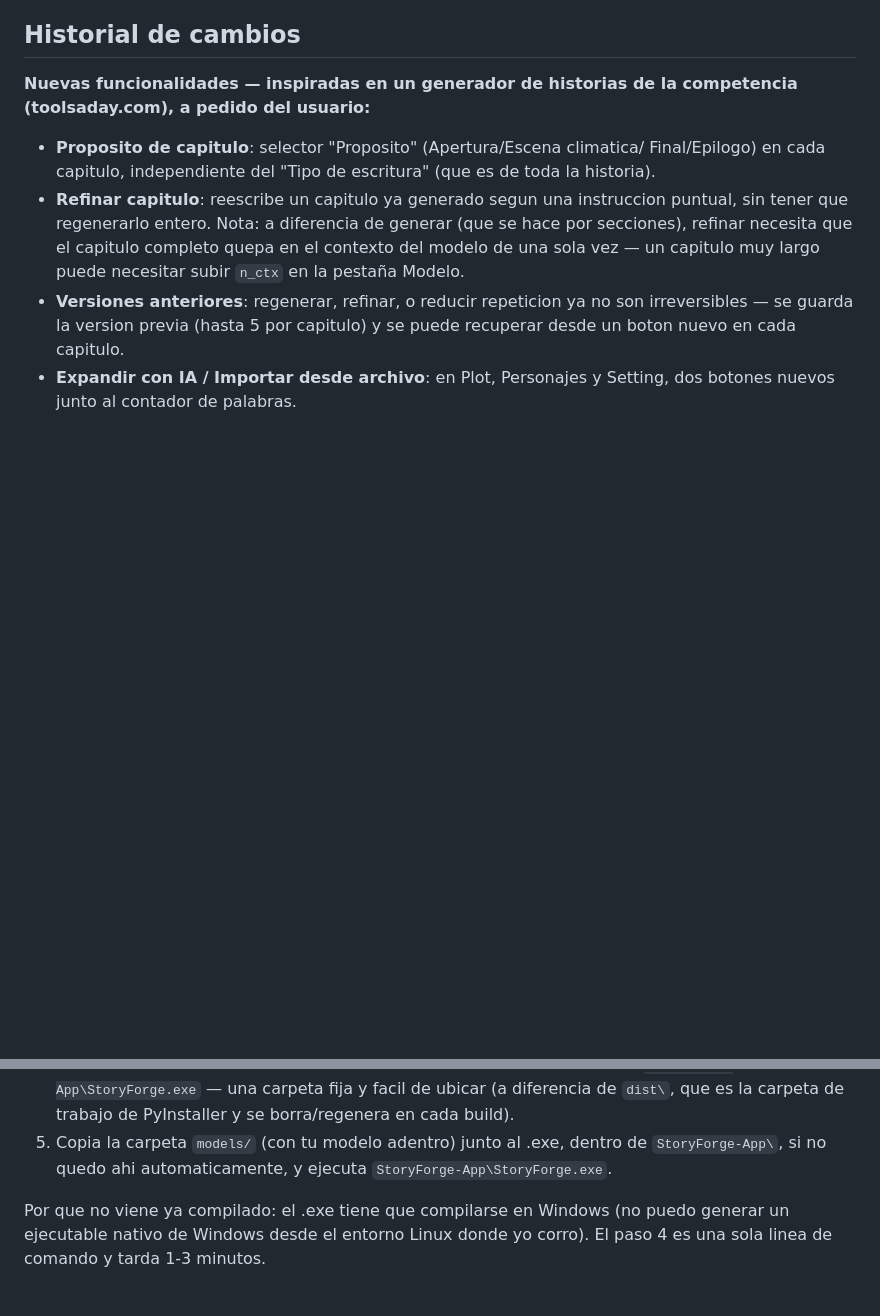
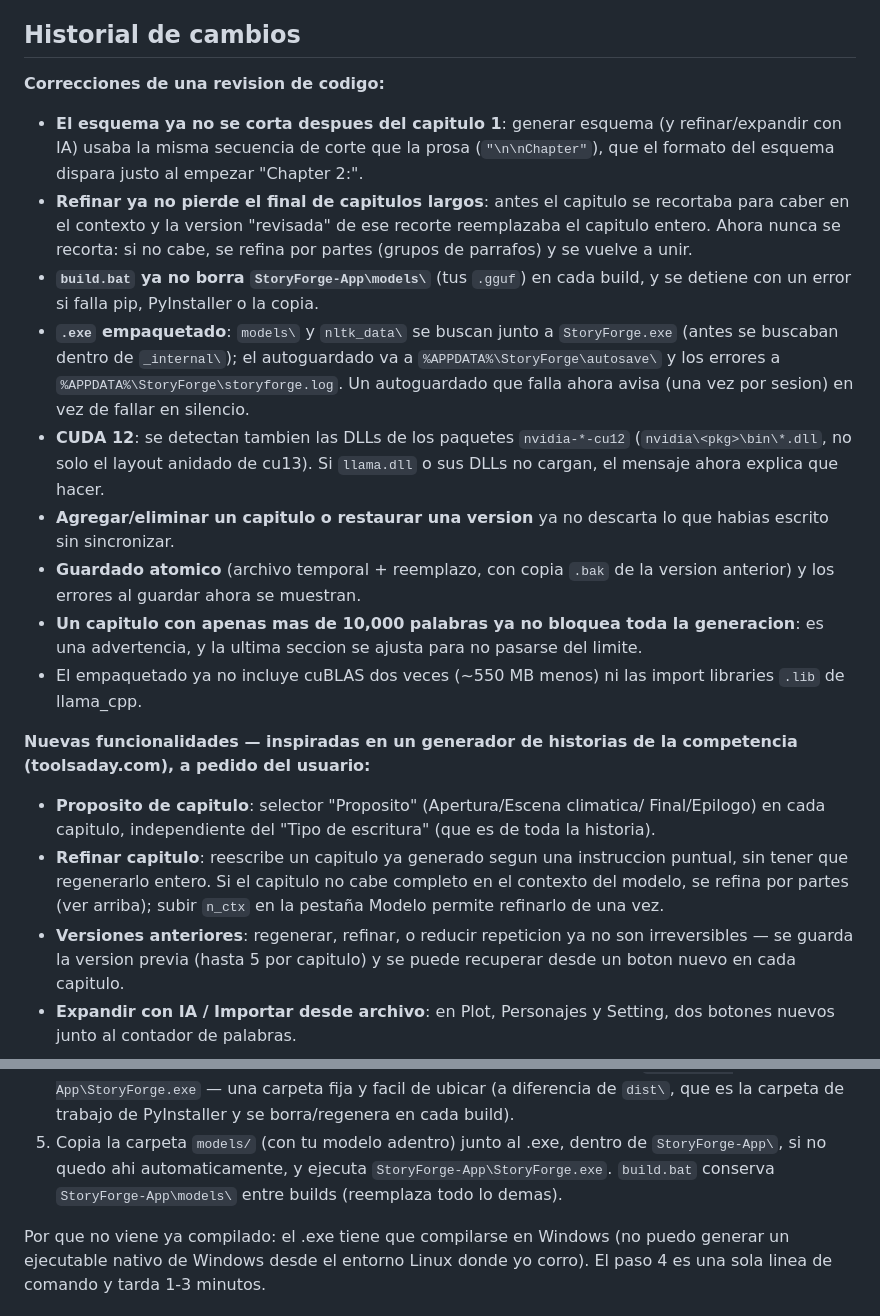
Before and after one commit to ackermanl77/storyforge, a Markdown page: README.md, 2 parts joined by grey strips. Drawn GitHub-style; blank space fills up the shorter version.

Commit message:
Document the code-review fixes in README, user guide and status
Co-Authored-By: Claude Opus 5.5 <noreply@anthropic.com>

```diff
--- a/README.md
+++ b/README.md
@@ -52,15 +52,43 @@ correspondiente mas abajo.
 
 ## Historial de cambios
 
+**Correcciones de una revision de codigo:**
+- **El esquema ya no se corta despues del capitulo 1**: generar esquema (y
+  refinar/expandir con IA) usaba la misma secuencia de corte que la prosa
+  (`"\n\nChapter"`), que el formato del esquema dispara justo al empezar
+  "Chapter 2:".
+- **Refinar ya no pierde el final de capitulos largos**: antes el capitulo
+  se recortaba para caber en el contexto y la version "revisada" de ese
+  recorte reemplazaba el capitulo entero. Ahora nunca se recorta: si no
+  cabe, se refina por partes (grupos de parrafos) y se vuelve a unir.
+- **`build.bat` ya no borra `StoryForge-App\models\`** (tus `.gguf`) en cada
+  build, y se detiene con un error si falla pip, PyInstaller o la copia.
+- **`.exe` empaquetado**: `models\` y `nltk_data\` se buscan junto a
+  `StoryForge.exe` (antes se buscaban dentro de `_internal\`); el
+  autoguardado va a `%APPDATA%\StoryForge\autosave\` y los errores a
+  `%APPDATA%\StoryForge\storyforge.log`. Un autoguardado que falla ahora
+  avisa (una vez por sesion) en vez de fallar en silencio.
+- **CUDA 12**: se detectan tambien las DLLs de los paquetes `nvidia-*-cu12`
+  (`nvidia\<pkg>\bin\*.dll`, no solo el layout anidado de cu13). Si
+  `llama.dll` o sus DLLs no cargan, el mensaje ahora explica que hacer.
+- **Agregar/eliminar un capitulo o restaurar una version** ya no descarta lo
+  que habias escrito sin sincronizar.
+- **Guardado atomico** (archivo temporal + reemplazo, con copia `.bak` de la
+  version anterior) y los errores al guardar ahora se muestran.
+- **Un capitulo con apenas mas de 10,000 palabras ya no bloquea toda la
+  generacion**: es una advertencia, y la ultima seccion se ajusta para no
+  pasarse del limite.
+- El empaquetado ya no incluye cuBLAS dos veces (~550 MB menos) ni las
+  import libraries `.lib` de llama_cpp.
+
 **Nuevas funcionalidades — inspiradas en un generador de historias de la competencia (toolsaday.com), a pedido del usuario:**
 - **Proposito de capitulo**: selector "Proposito" (Apertura/Escena climatica/
   Final/Epilogo) en cada capitulo, independiente del "Tipo de escritura"
   (que es de toda la historia).
 - **Refinar capitulo**: reescribe un capitulo ya generado segun una
-  instruccion puntual, sin tener que regenerarlo entero. Nota: a diferencia
-  de generar (que se hace por secciones), refinar necesita que el capitulo
-  completo quepa en el contexto del modelo de una sola vez — un capitulo muy
-  largo puede necesitar subir `n_ctx` en la pestaña Modelo.
+  instruccion puntual, sin tener que regenerarlo entero. Si el capitulo no
+  cabe completo en el contexto del modelo, se refina por partes (ver
+  arriba); subir `n_ctx` en la pestaña Modelo permite refinarlo de una vez.
 - **Versiones anteriores**: regenerar, refinar, o reducir repeticion ya no
   son irreversibles — se guarda la version previa (hasta 5 por capitulo) y
   se puede recuperar desde un boton nuevo en cada capitulo.
@@ -165,7 +193,8 @@ computadora.
    carpeta de trabajo de PyInstaller y se borra/regenera en cada build).
 5. Copia la carpeta `models/` (con tu modelo adentro) junto al .exe, dentro
    de `StoryForge-App\`, si no quedo ahi automaticamente, y ejecuta
-   `StoryForge-App\StoryForge.exe`.
+   `StoryForge-App\StoryForge.exe`. `build.bat` conserva
+   `StoryForge-App\models\` entre builds (reemplaza todo lo demas).
 
 Por que no viene ya compilado: el .exe tiene que compilarse en Windows (no
 puedo generar un ejecutable nativo de Windows desde el entorno Linux donde
```
Also changed, not shown: GUIA_DE_USUARIO.md (+25 -8 lines), docs/PROJECT_STATUS.md (+2 -0 lines).
